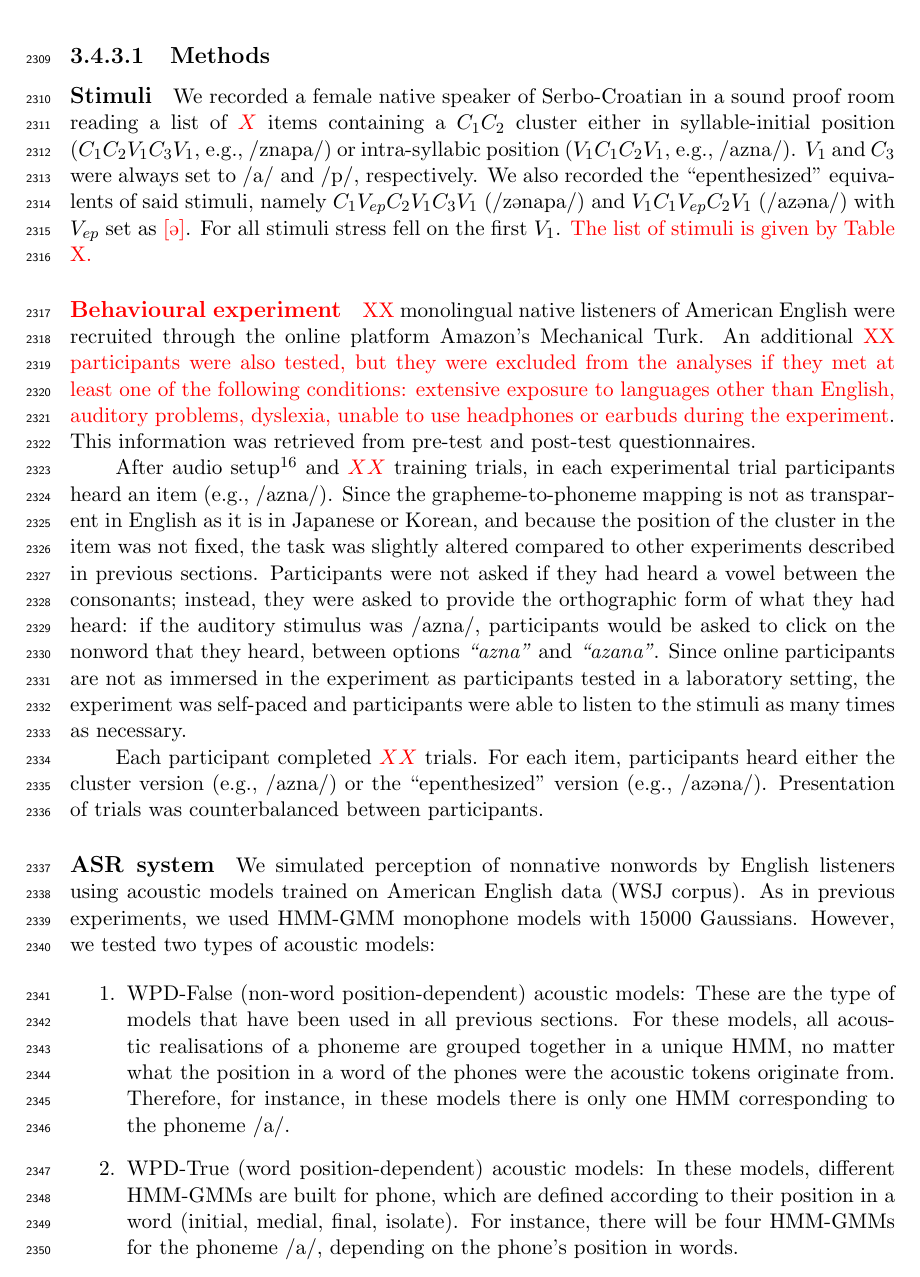
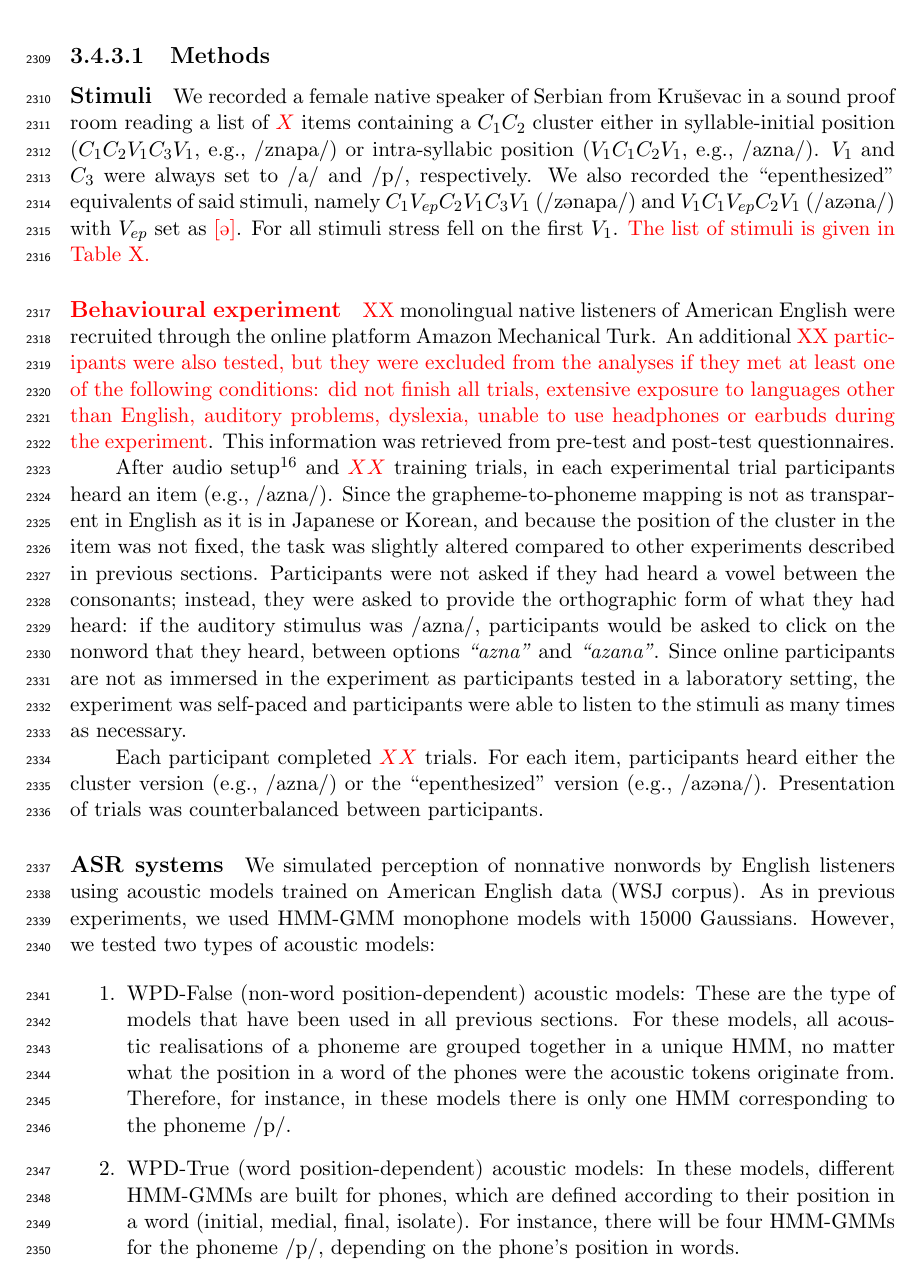
Before and after one commit to agr-ita/epen-thesis, a LaTeX thesis (main.tex, which reads chapters/chapter03.tex): part of page 84 of 91 before the commit and part of page 84 of 93 after it, cut so that both start at the same text. Compiled offline with pdfLaTeX.

```diff
--- a/chapters/chapter03.tex
+++ b/chapters/chapter03.tex
@@ -775,26 +775,26 @@
 
 \subsubsection{Methods}
 \paragraph{Stimuli}
-We recorded a female native speaker of Serbo-Croatian in a sound proof room reading a list of {\color{red}$X$} items containing a $C_{1}C_{2}$ cluster either in syllable-initial position ($C_{1}C_{2}V_{1}C_{3}V_{1}$, e.g., \textipa{/znapa/}) or intra-syllabic position ($V_{1}C_{1}C_{2}V_{1}$, e.g., \textipa{/azna/}). $V_{1}$ and $C_{3}$ were always set to \textipa{/a/} and \textipa{/p/}, respectively.
+We recorded a female native speaker of Serbian from Kruševac in a sound proof room reading a list of {\color{red}$X$} items containing a $C_{1}C_{2}$ cluster either in syllable-initial position ($C_{1}C_{2}V_{1}C_{3}V_{1}$, e.g., \textipa{/znapa/}) or intra-syllabic position ($V_{1}C_{1}C_{2}V_{1}$, e.g., \textipa{/azna/}). $V_{1}$ and $C_{3}$ were always set to \textipa{/a/} and \textipa{/p/}, respectively.
 We also recorded the ``epenthesized'' equivalents of said stimuli, namely $C_{1}V_{ep}C_{2}V_{1}C_{3}V_{1}$ (\textipa{/z@napa/}) and $V_{1}C_{1}V_{ep}C_{2}V_{1}$ (\textipa{/az@na/}) with $V_{ep}$ set as {\color{red}\textipa{[@]}}.
 For all stimuli stress fell on the first $V_{1}$.
-{\color{red}The list of stimuli is given by Table X.}
+{\color{red}The list of stimuli is given in Table X.}
 
 \paragraph{Behavioural experiment}
-{\color{red}XX} monolingual native listeners of American English were recruited through the online platform Amazon's Mechanical Turk. An additional {\color{red}XX participants were also tested, but they were excluded from the analyses if they met at least one of the following conditions: extensive exposure to languages other than English, auditory problems, dyslexia, unable to use headphones or earbuds during the experiment}. This information was retrieved from pre-test and post-test questionnaires.
+{\color{red}XX} monolingual native listeners of American English were recruited through the online platform Amazon Mechanical Turk. An additional {\color{red}XX participants were also tested, but they were excluded from the analyses if they met at least one of the following conditions: did not finish all trials, extensive exposure to languages other than English, auditory problems, dyslexia, unable to use headphones or earbuds during the experiment}. This information was retrieved from pre-test and post-test questionnaires.
 
 After audio setup\footnote{Participants were given the opportunity to setup the audio to comfortable hearing levels.} and {\color{red}$XX$} training trials, in each experimental trial participants heard an item (e.g., \textipa{/azna/}). Since the grapheme-to-phoneme mapping is not as transparent in English as it is in Japanese or Korean, and because the position of the cluster in the item was not fixed, the task was slightly altered compared to other experiments described in previous sections. Participants were not asked if they had heard a vowel between the consonants; instead, they were asked to provide the orthographic form of what they had heard: if the auditory stimulus was \textipa{/azna/}, participants would be asked to click on the nonword that they heard, between options \textit{``azna''} and  \textit{``azana''}. Since online participants are not as immersed in the experiment as participants tested in a laboratory setting, the experiment was self-paced and participants were able to listen to the stimuli as many times as necessary.
 
 Each participant completed {\color{red}$XX$} trials. For each item, participants heard either the cluster version (e.g., \textipa{/azna/}) or the ``epenthesized'' version (e.g., \textipa{/az@na/}). Presentation of trials was counterbalanced between participants.
 
 
-\paragraph{ASR system}
+\paragraph{ASR systems}
 %\paragraph{Acoustic models}
 We simulated perception of nonnative nonwords by English listeners using acoustic models trained on American English data (WSJ corpus). As in previous experiments, we used HMM-GMM monophone models with $15000$ Gaussians. However, we tested two types of acoustic models:
 
 \begin{enumerate}
-\item WPD-False (non-word position-dependent) acoustic models: These are the type of models that have been used in all previous sections. For these models, all acoustic realisations of a phoneme are grouped together in a unique HMM, no matter what the position in a word of the phones were the acoustic tokens originate from. Therefore, for instance, in these models there is only one HMM corresponding to the phoneme \textipa{/a/}.
-  \item WPD-True (word position-dependent) acoustic models: In these models, different HMM-GMMs are built for phone, which are defined according to their position in a word (initial, medial, final, isolate). For instance, there will be four HMM-GMMs for the phoneme \textipa{/a/}, depending on the phone's position in words.
+\item WPD-False (non-word position-dependent) acoustic models: These are the type of models that have been used in all previous sections. For these models, all acoustic realisations of a phoneme are grouped together in a unique HMM, no matter what the position in a word of the phones were the acoustic tokens originate from. Therefore, for instance, in these models there is only one HMM corresponding to the phoneme \textipa{/p/}.
+  \item WPD-True (word position-dependent) acoustic models: In these models, different HMM-GMMs are built for phones, which are defined according to their position in a word (initial, medial, final, isolate). For instance, there will be four HMM-GMMs for the phoneme \textipa{/p/}, depending on the phone's position in words.
 \end{enumerate}
 
 WPD-False and WPD-True acoustic models are allocated the same number of Gaussians, even though the latter have more phones (up to four times more than WPD-False models). This means that it is almost certain that the average number of Gaussians per phone HMM-GMM is lower in WPD-True than in WPD-False acoustic models. Also, since now acoustic realisations are separated according to their position in a word, we expect Gaussians to be distributed differently amongst HMM-GMMs.
```
Also changed, not shown: images/chapter03/art2ac_model_pgrams.pdf (added), main.pdf, chapters/chapter03.tex (42 more changed lines), 3 other files.
